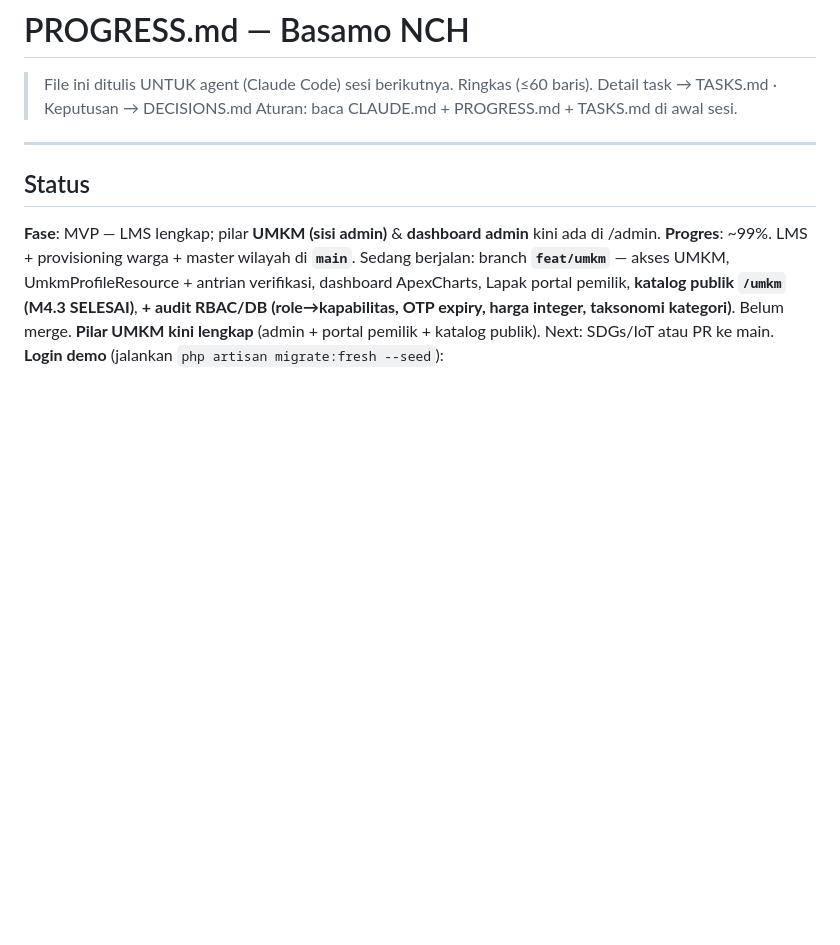
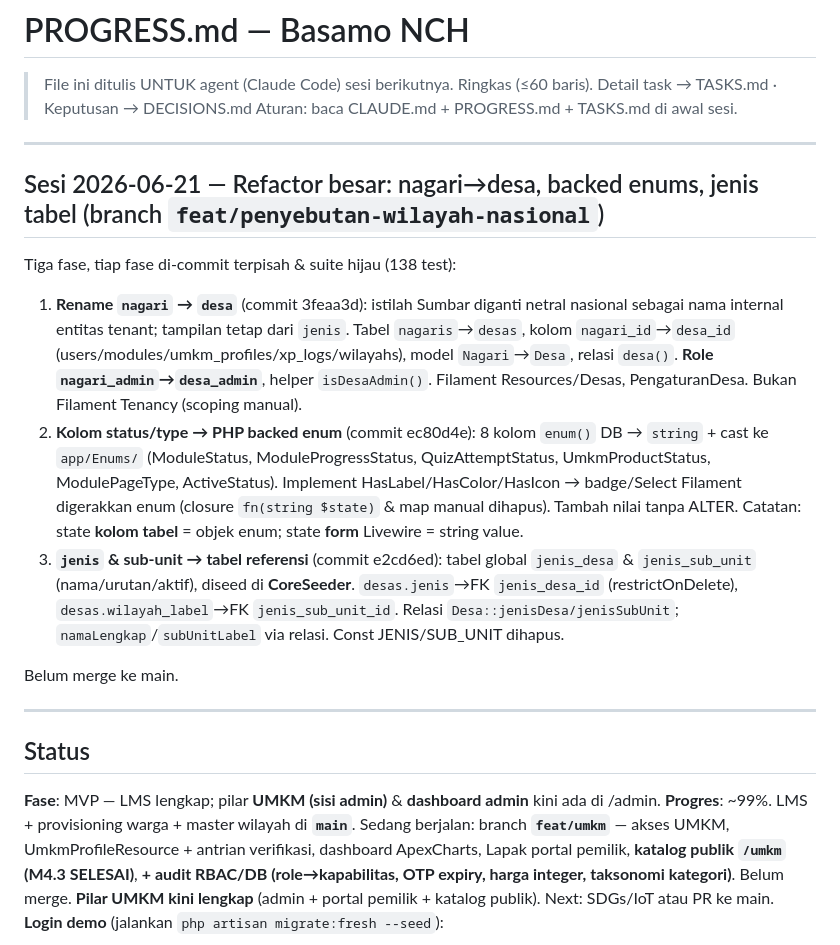
Before and after one commit to rijallmmuk/basamo-nch, a Markdown page: PROGRESS.md, the part around the change. Rendered like a GitHub page; blank space fills up the shorter version.

Commit message:
docs(progress): catat refactor desa/enum/jenis-tabel
Co-Authored-By: Claude Opus 4.8 <noreply@anthropic.com>

```diff
--- a/PROGRESS.md
+++ b/PROGRESS.md
@@ -3,6 +3,28 @@
 > File ini ditulis UNTUK agent (Claude Code) sesi berikutnya. Ringkas (≤60 baris).
 > Detail task → TASKS.md · Keputusan → DECISIONS.md
 > Aturan: baca CLAUDE.md + PROGRESS.md + TASKS.md di awal sesi.
+
+---
+
+## Sesi 2026-06-21 — Refactor besar: nagari→desa, backed enums, jenis tabel (branch `feat/penyebutan-wilayah-nasional`)
+
+Tiga fase, tiap fase di-commit terpisah & suite hijau (138 test):
+1. **Rename `nagari` → `desa`** (commit 3feaa3d): istilah Sumbar diganti netral nasional sebagai
+   nama internal entitas tenant; tampilan tetap dari `jenis`. Tabel `nagaris`→`desas`, kolom
+   `nagari_id`→`desa_id` (users/modules/umkm_profiles/xp_logs/wilayahs), model `Nagari`→`Desa`,
+   relasi `desa()`. **Role `nagari_admin`→`desa_admin`**, helper `isDesaAdmin()`. Filament
+   Resources/Desas, PengaturanDesa. Bukan Filament Tenancy (scoping manual).
+2. **Kolom status/type → PHP backed enum** (commit ec80d4e): 8 kolom `enum()` DB → `string` + cast
+   ke `app/Enums/` (ModuleStatus, ModuleProgressStatus, QuizAttemptStatus, UmkmProductStatus,
+   ModulePageType, ActiveStatus). Implement HasLabel/HasColor/HasIcon → badge/Select Filament
+   digerakkan enum (closure `fn(string $state)` & map manual dihapus). Tambah nilai tanpa ALTER.
+   Catatan: state **kolom tabel** = objek enum; state **form** Livewire = string value.
+3. **`jenis` & sub-unit → tabel referensi** (commit e2cd6ed): tabel global `jenis_desa` &
+   `jenis_sub_unit` (nama/urutan/aktif), diseed di **CoreSeeder**. `desas.jenis`→FK `jenis_desa_id`
+   (restrictOnDelete), `desas.wilayah_label`→FK `jenis_sub_unit_id`. Relasi `Desa::jenisDesa/jenisSubUnit`;
+   `namaLengkap`/`subUnitLabel` via relasi. Const JENIS/SUB_UNIT dihapus.
+
+Belum merge ke main.
 
 ---
 
```
